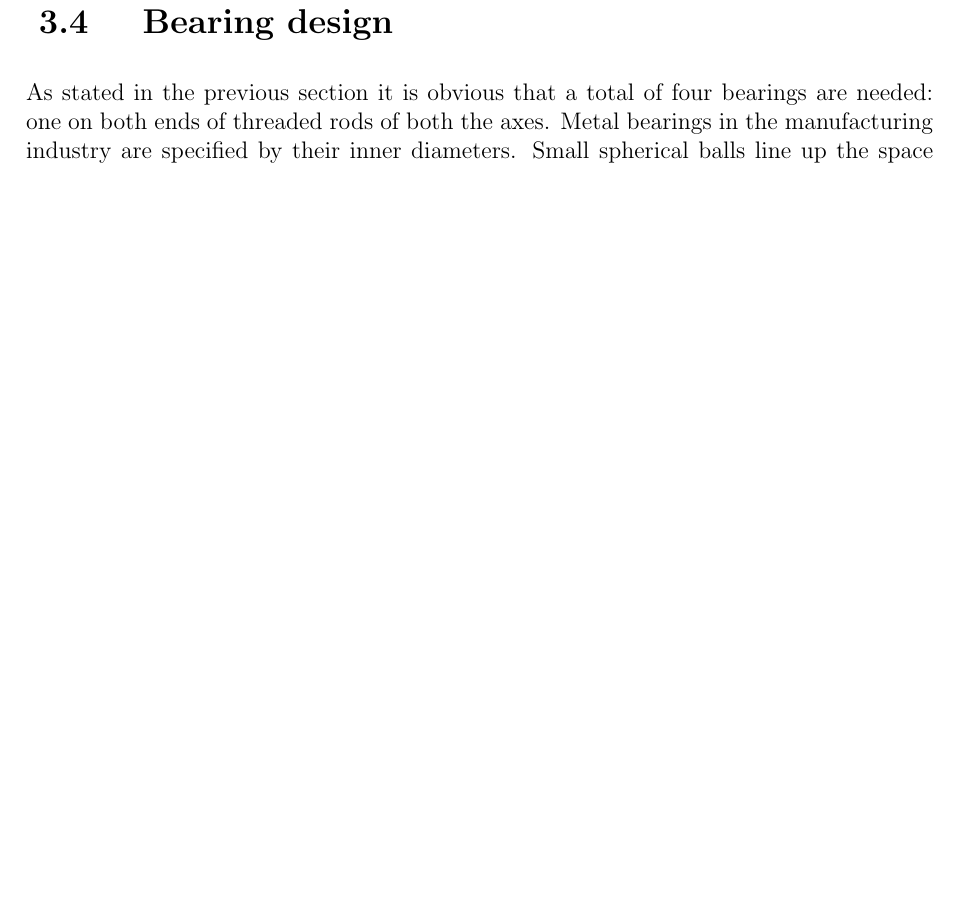
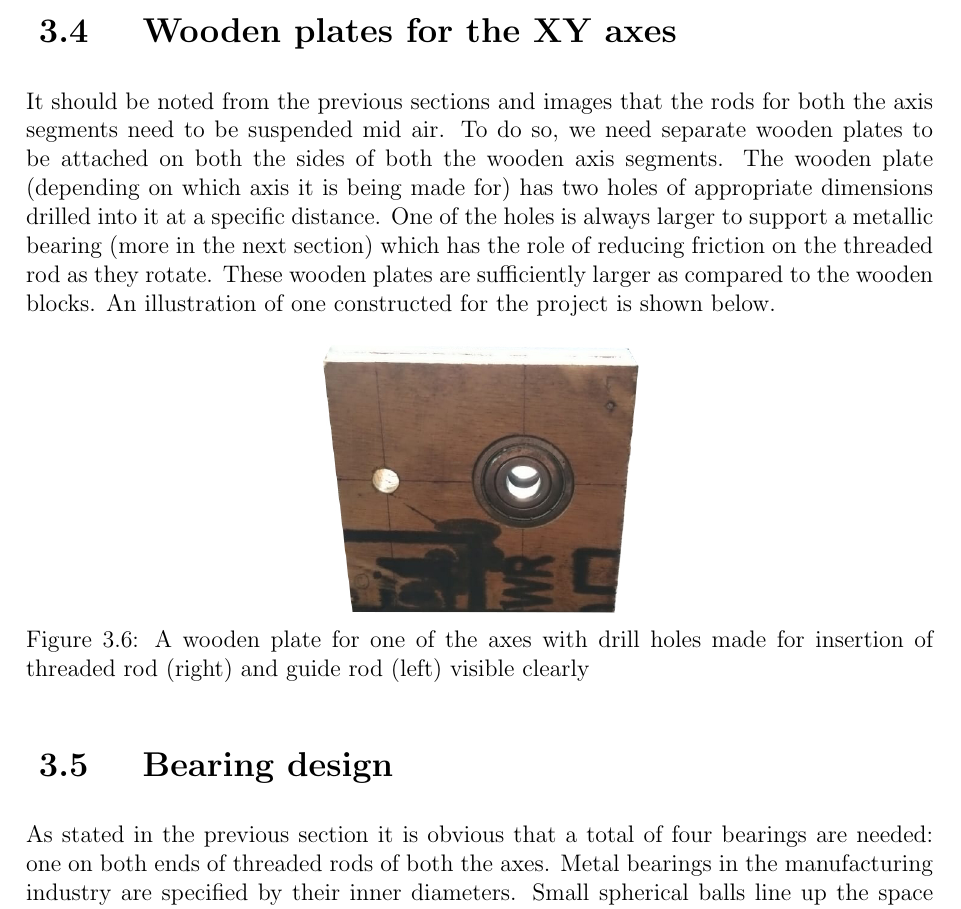
Before and after one commit to pronoym99/BE-Project-report, a LaTeX thesis (main.tex, which reads content/Chapter3.tex): part of page 30 of 87, cut at the place of the change, the shorter picture padded with empty space. Compiled offline with pdfLaTeX.

Commit message:
Updates from Overleaf

```diff
--- a/content/Chapter3.tex
+++ b/content/Chapter3.tex
@@ -120,6 +128,16 @@ However, although the rod (threaded) lengths are non identical, the thread pitch
 
 % Show to scale image of the guide rod and complementary support rods one below the other %
 
+\section{Wooden plates for the XY axes}
+
+It should be noted from the previous sections and images that the rods for both the axis segments need to be suspended mid air. To do so, we need separate wooden plates to be attached on both the sides of both the wooden axis segments. The wooden plate (depending on which axis it is being made for) has two holes of appropriate dimensions drilled into it at a specific distance. One of the holes is always larger to support a metallic bearing (more in the next section) which has the role of reducing friction on the threaded rod as they rotate. These wooden plates are sufficiently larger as compared to the wooden blocks. An illustration of one constructed for the project is shown below.
+
+\begin{figure}[h]
+    \centering
+    \includegraphics[scale=0.3]{images/Chapter_3/XY_plate.jpg}
+    \caption{A wooden plate for one of the axes with drill holes made for insertion of threaded rod (right) and guide rod (left) visible clearly}
+    \label{fig:plate}
+\end{figure}
 
 \section{Bearing design}
 
```
Also changed, not shown: images/Chapter_3/axis_and_rod.jpeg (deleted), content/Chapter3.tex (12 more changed lines).
